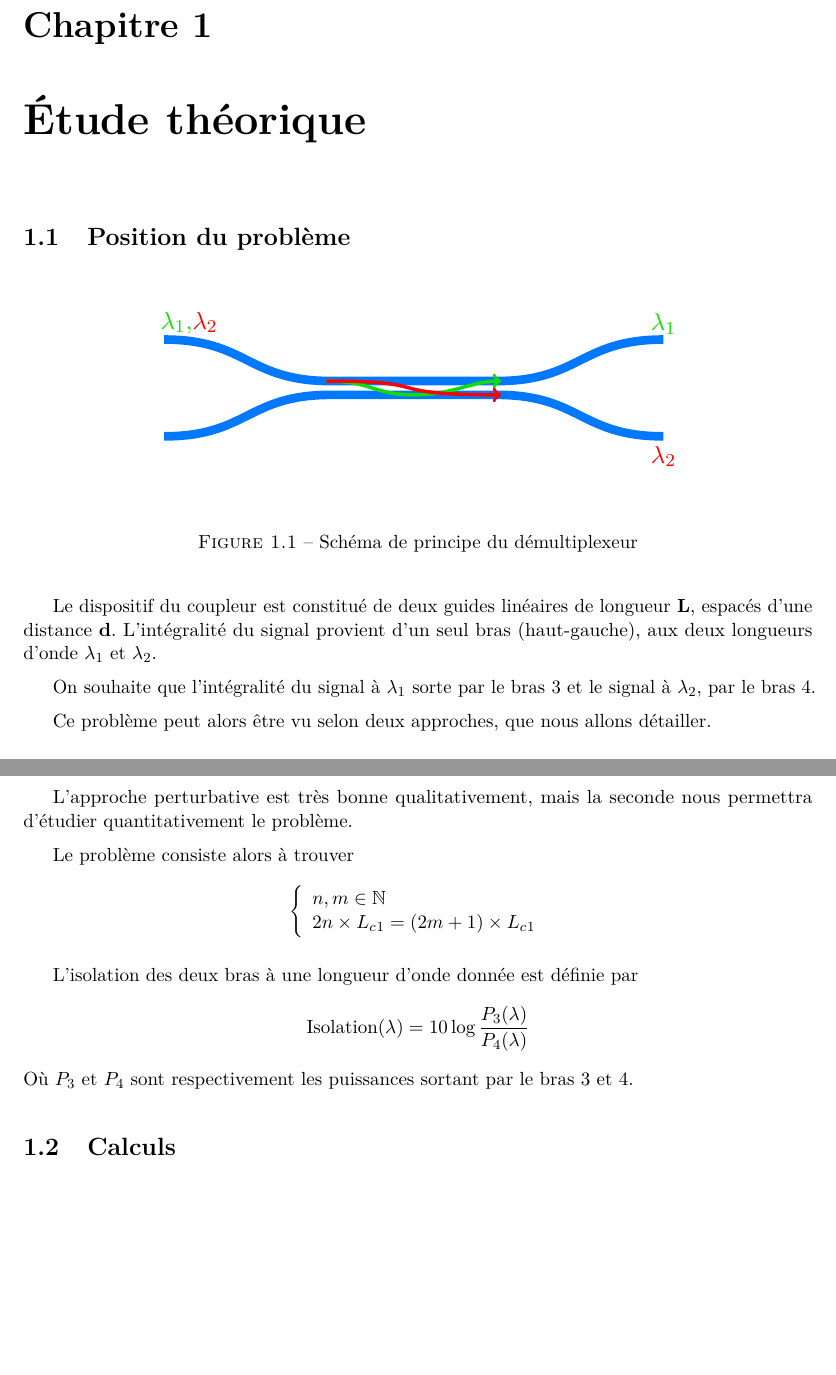
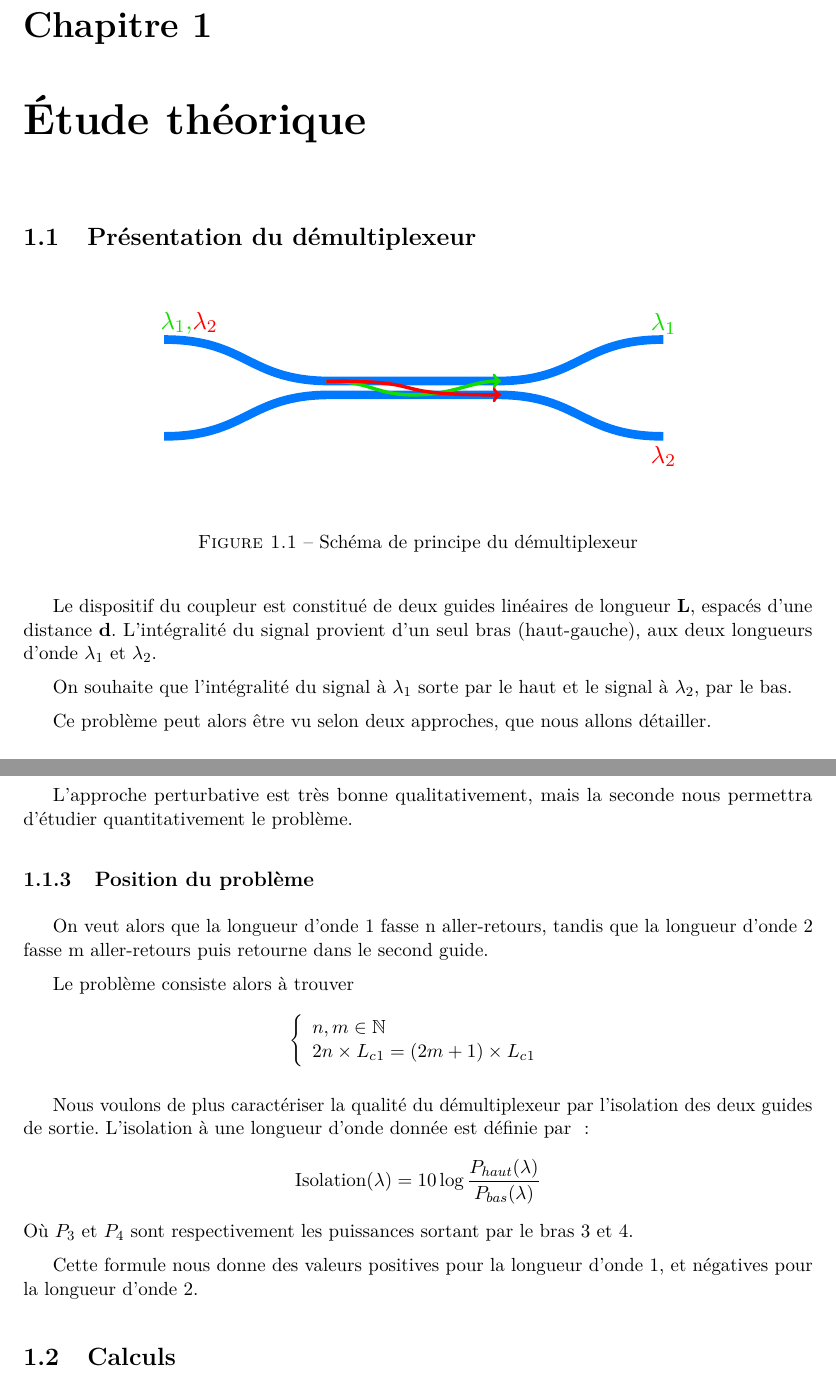
Before and after one commit to Salamandar/BEetTPs, a LaTeX document (Simulation Optique Guidée/Rapport/Rapport.tex): two parts of pages 4 and 5 of 10, joined at a grey line, cut so that both start at the same text, the shorter picture padded with empty space. Compiled offline with pdfLaTeX.

Commit message:
avancé la première partie, je vais goûter

```diff
--- a/Simulation Optique Guidée/Rapport/Rapport.tex
+++ b/Simulation Optique Guidée/Rapport/Rapport.tex
@@ -30,11 +30,10 @@ Nous mettrons en évidence les différents paramètres que l'on peut adapter pou
 
 \chapter{Étude théorique}
 
-\section{Position du problème}
+\section{Présentation du démultiplexeur}
 \begin{figure}[h]
     \begin{center}
         \include{Images/schema_demux}
-%        \includegraphics[width=0.6\textwidth]{Images/guides_sans_phase}
         \caption{Schéma de principe du démultiplexeur}
         \label{fig:}
     \end{center}
@@ -44,7 +43,7 @@ Le dispositif du coupleur est constitué de deux guides linéaires de longueur \
 %Quatre bras en "S" permettent la connexion de ces deux guides aux fibres d'entrée et de sortie.
 L'intégralité du signal provient d'un seul bras (haut-gauche), aux deux longueurs d'onde $\lambda_1$ et $\lambda_2$.
 
-On souhaite que l'intégralité du signal à $\lambda_1$ sorte par le bras 3 et le signal à $\lambda_2$, par le bras 4.
+On souhaite que l'intégralité du signal à $\lambda_1$ sorte par le haut et le signal à $\lambda_2$, par le bas.
 
 Ce problème peut alors être vu selon deux approches, que nous allons détailler.
 
@@ -82,6 +81,9 @@ On retrouve exactement le même comportement ; $n_{eff}$ sera néanmoins différ
 
 L'approche perturbative est très bonne qualitativement, mais la seconde nous permettra d'étudier quantitativement le problème.
 
+\subsection{Position du problème}
+On veut alors que la longueur d'onde 1 fasse n aller-retours, tandis que la longueur d'onde 2 fasse m aller-retours puis retourne dans le second guide.
+
 Le problème consiste alors à trouver
 \[
 \left\{
@@ -93,10 +95,16 @@ Le problème consiste alors à trouver
 \right.
 \]
 
-L'isolation des deux bras à une longueur d'onde donnée est définie par
-\[\text{Isolation}(\lambda) = 10 \log\frac{P_3(\lambda)}{P_4(\lambda)}
+Nous voulons de plus caractériser la qualité du démultiplexeur par l'isolation des deux guides de sortie.
+L'isolation à une longueur d'onde donnée est définie par :
+\[
+    \text{Isolation}(\lambda) = 10 \log\frac{P_{haut}(\lambda)}{P_{bas}(\lambda)}
 \]
 Où $P_3$ et $P_4$ sont respectivement les puissances sortant par le bras 3 et 4.
+
+Cette formule nous donne des valeurs positives pour la longueur d'onde 1, et négatives pour la longueur d'onde 2.
+
+
 
 \section{Calculs}%chiants
 %calculs
```
